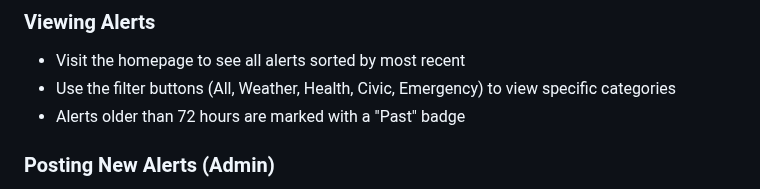
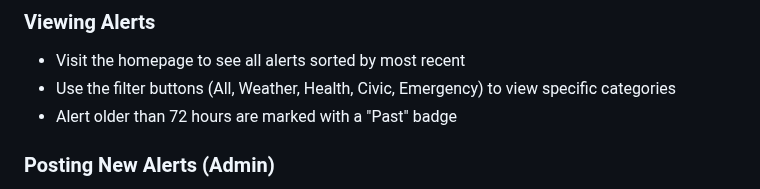
Before and after one commit to lasgedu/NkuAlert, a Markdown page: README.md, the part around the change. GitHub-like rendering.

```diff
--- a/README.md
+++ b/README.md
@@ -74,7 +74,7 @@ NkuAlert solves this by providing a lightweight, web-accessible platform where t
 ### Viewing Alerts
 - Visit the homepage to see all alerts sorted by most recent
 - Use the filter buttons (All, Weather, Health, Civic, Emergency) to view specific categories
-- Alerts older than 72 hours are marked with a "Past" badge
+- Alert older than 72 hours are marked with a "Past" badge
 
 ### Posting New Alerts (Admin)
 1. Click the "+ Post New Alert (Admin)" button
```
